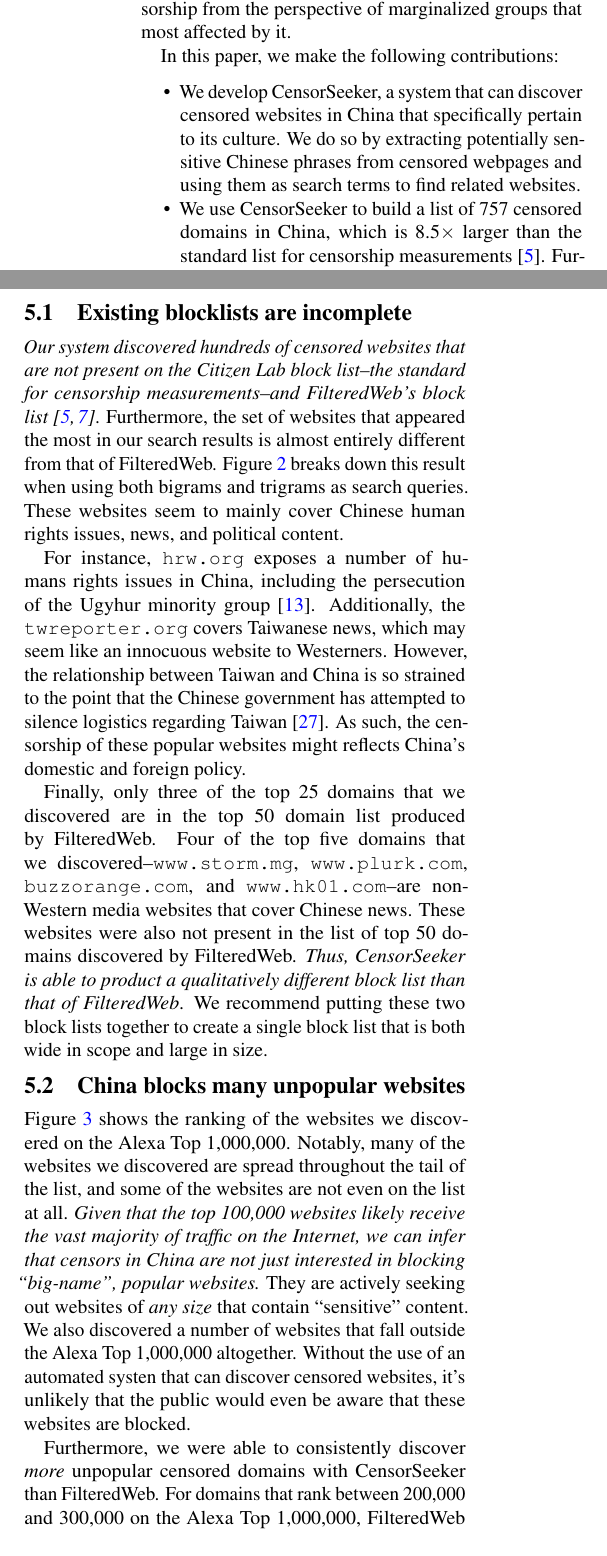
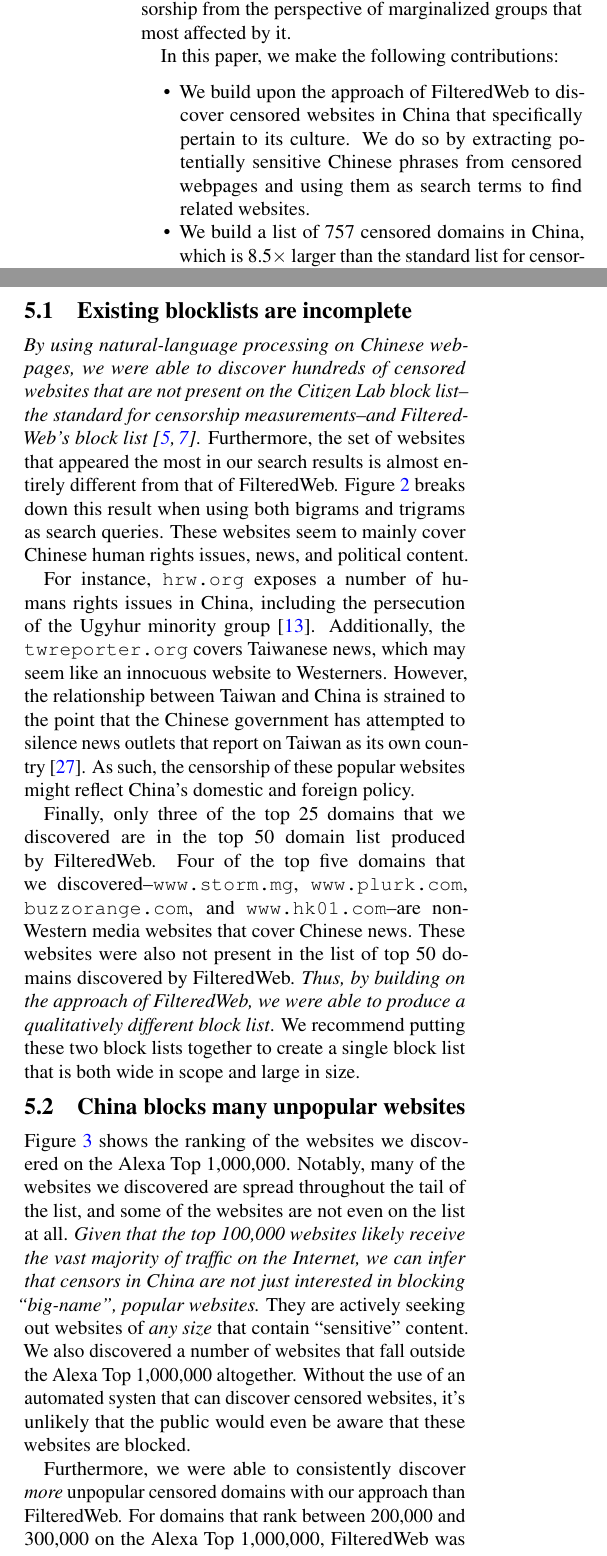
Before and after one commit to ahounsel/auto-blocklist, a LaTeX document (paper/foci/paper.tex, which reads paper/foci/approach.tex, paper/foci/introduction.tex, paper/foci/results.tex): two parts of the columns of pages 2 and 4 of 8, joined at a grey line, cut so that both start at the same text. Compiled offline with pdfLaTeX; a LaTeX package or settings file that is missing is left out.

Commit message:
Re-phrase our work so that it's not a brand new system

```diff
--- a/paper/foci/approach.tex
+++ b/paper/foci/approach.tex
@@ -3,6 +3,6 @@
 \begin{figure}[t]
   \centering
   \includegraphics[scale=0.23]{figures/arch-2}
-  \caption{\label{arch}CensorSeeker approach.}
+  \caption{\label{arch}Our approach for discovering censored websites.}
 \end{figure}
 
--- a/paper/foci/introduction.tex
+++ b/paper/foci/introduction.tex
@@ -75,13 +75,12 @@ marginalized groups that most affected by it.
 
 In this paper, we make the following contributions:
 \begin{itemize}
-  \item We develop CensorSeeker, a system that
-can discover censored websites in China that specifically pertain to
-its culture. We do so by extracting potentially sensitive Chinese
-phrases from censored webpages and using them as search terms to find
-related websites.
-  \item We use CensorSeeker to build a list of 757 censored domains
-in China, which is 8.5$\times$ larger than the standard list for censorship
+  \item We build upon the approach of FilteredWeb to discover censored
+websites in China that specifically pertain to its culture. We do so
+by extracting potentially sensitive Chinese phrases from censored
+webpages and using them as search terms to find related websites.
+  \item We build a list of 757 censored domains in China, which is
+8.5$\times$ larger than the standard list for censorship
 measurements~\cite{citizenlab:block}. Furthermore, \textit{none of
 these websites are on the largest block list
 available}~\cite{darer2017filteredweb}.
--- a/paper/foci/results.tex
+++ b/paper/foci/results.tex
@@ -31,8 +31,9 @@ section discusses the main findings in depth.
 \caption{\label{breakdown} Total number of censored domains discovered.}
 \end{table}
 
-\textit{Our system discovered hundreds of censored websites that are
-not present on the Citizen Lab block list--the standard for censorship
+\textit{By using natural-language processing on Chinese webpages, we
+were able to discover hundreds of censored websites that are not
+present on the Citizen Lab block list--the standard for censorship
 measurements--and FilteredWeb's block list~\cite{darer2017filteredweb,
 citizenlab:block}}. Furthermore, the set of websites that appeared the
 most in our search results is almost entirely different from that of
@@ -45,11 +46,11 @@ For instance, \texttt{hrw.org} exposes a number of humans rights
 issues in China, including the persecution of the Ugyhur minority
 group~\cite{hrw:uighur}. Additionally, the \texttt{twreporter.org}
 covers Taiwanese news, which may seem like an innocuous website to
-Westerners. However, the relationship between Taiwan and China is so
+Westerners. However, the relationship between Taiwan and China is
 strained to the point that the Chinese government has attempted to
-silence logistics regarding Taiwan~\cite{wapo:taiwan}. As such, the
-censorship of these popular websites might reflects China's domestic
-and foreign policy.
+silence news outlets that report on Taiwan as its own
+country~\cite{wapo:taiwan}. As such, the censorship of these popular
+websites might reflect China's domestic and foreign policy.
 
 Finally, only three of the top 25 domains that we discovered are in
 the top 50 domain list produced by FilteredWeb. Four of the top five
@@ -57,11 +58,11 @@ domains that we discovered--\texttt{www.storm.mg},
 \texttt{www.plurk.com}, \texttt{buzzorange.com}, and
 \texttt{www.hk01.com}--are non-Western media websites that cover
 Chinese news. These websites were also not present in the list of top
-50 domains discovered by FilteredWeb. \textit{Thus, CensorSeeker is
-able to product a qualitatively different block list than that of
-FilteredWeb}. We recommend putting these two block lists together to
-create a single block list that is both wide in scope and large in
-size.
+50 domains discovered by FilteredWeb. \textit{Thus, by building on the
+approach of FilteredWeb, we were able to produce a qualitatively
+different block list}. We recommend putting these two block lists
+together to create a single block list that is both wide in scope and
+large in size.
 
 \begin{figure*}[t]
   \centering
@@ -91,7 +92,7 @@ discover censored websites, it's unlikely that the public would even
 be aware that these websites are blocked.
 
 Furthermore, we were able to consistently discover \textit{more} unpopular
-censored domains with CensorSeeker than FilteredWeb. For domains that
+censored domains with our approach than FilteredWeb. For domains that
 rank between 200,000 and 300,000 on the Alexa Top 1,000,000,
 FilteredWeb was able to discover more domains, but in every other bin of
 100,000 ranks we discovered more. Notably, between the ranks of 900,000
```
Also changed, not shown: paper/foci/abstract.tex (+5 -5 lines), paper/foci/conclusion.tex (+2 -2 lines), paper/foci/evaluation.tex (+3 -3 lines), paper/foci/paper.pdf, paper/foci/approach.tex (22 more changed lines), paper/foci/introduction.tex (8 more changed lines), paper/foci/results.tex (2 more changed lines).
